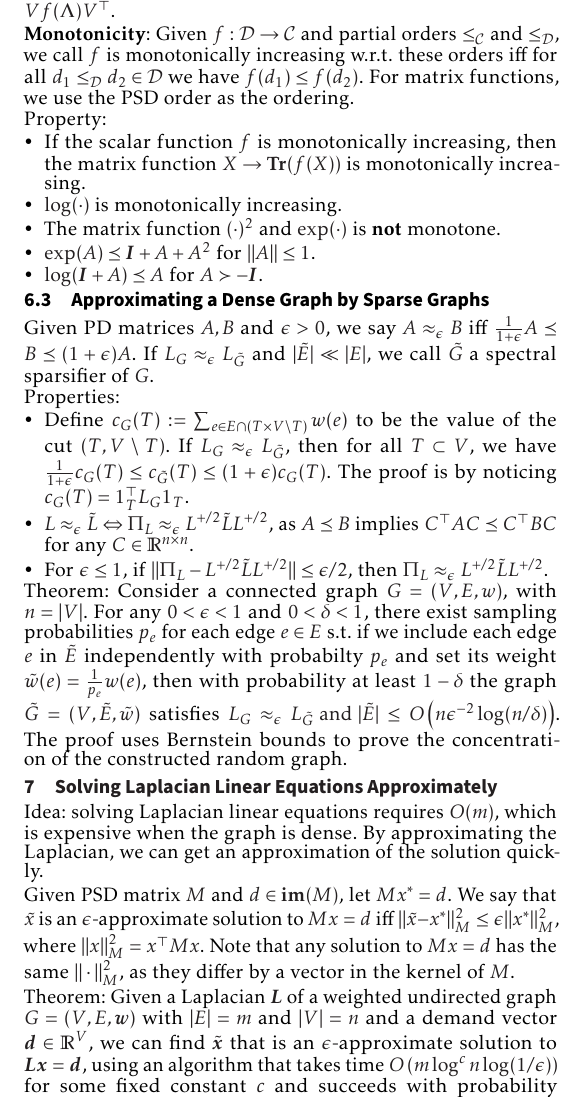
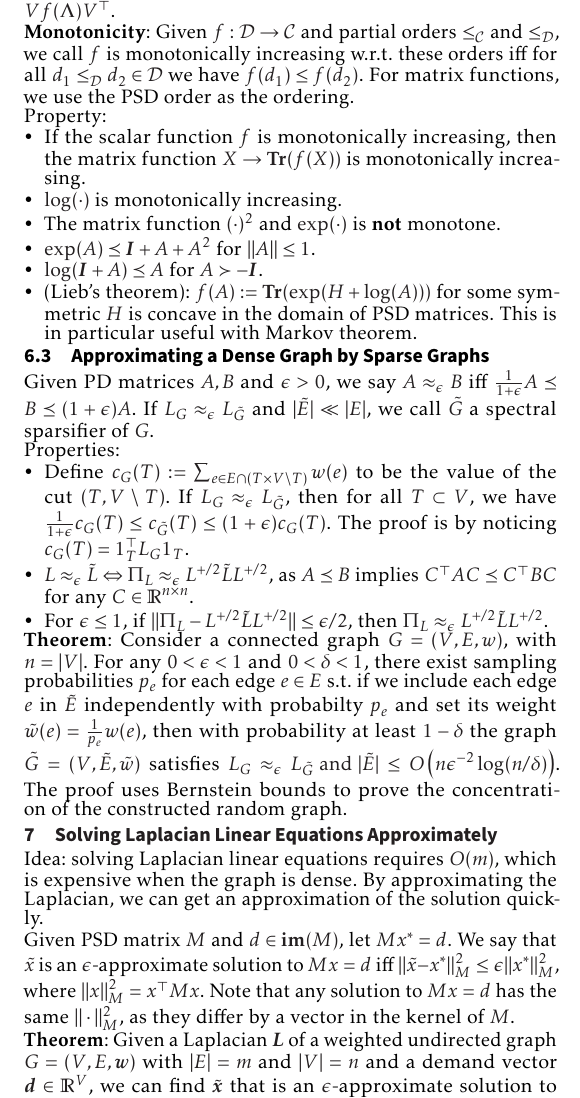
Before and after one commit to AlgebraLoveme/AGAO-cheatsheet, a LaTeX document (main.tex, which reads sections/spectral/approximate_linear.tex, sections/spectral/random_matrix_concentration.tex): part of page 2 of 3, cut so that both start at the same text. Compiled offline with pdfLaTeX.

Commit message:
finish spectral

```diff
--- a/sections/spectral/approximate_linear.tex
+++ b/sections/spectral/approximate_linear.tex
@@ -4,4 +4,4 @@ Idea: solving Laplacian linear equations requires $O(m)$, which is expensive whe
 
 Given PSD matrix $M$ and $d \in \im(M)$, let $M x^* = d$. We say that $\tilde{x}$ is an $\epsilon$-approximate solution to $Mx=d$ iff $\|\tilde{x} - x^*\|_M^2 \le \epsilon \|x^*\|_M^2$, where $\|x\|_M^2 = x^\top M x$. Note that any solution to $M x = d$ has the same $\|\cdot\|_M^2$, as they differ by a vector in the kernel of $M$.
 
-Theorem: Given a Laplacian $\boldsymbol{L}$ of a weighted undirected graph $G=(V, E, \boldsymbol{w})$ with $|E|=m$ and $|V|=n$ and a demand vector $\boldsymbol{d} \in \mathbb{R}^{V}$, we can find $\tilde{\boldsymbol{x}}$ that is an $\epsilon$-approximate solution to $\boldsymbol{L x}=\boldsymbol{d}$, using an algorithm that takes time $O\left(m \log ^{c} n \log (1 / \epsilon)\right)$ for some fixed constant $c$ and succeeds with probability $1-1 / n^{10}$. Note that without known Cholesky decomposition in advance, the exact solution requires $O(n^3)$ and $m \le n^2 / 2$.
+\textbf{Theorem}: Given a Laplacian $\boldsymbol{L}$ of a weighted undirected graph $G=(V, E, \boldsymbol{w})$ with $|E|=m$ and $|V|=n$ and a demand vector $\boldsymbol{d} \in \mathbb{R}^{V}$, we can find $\tilde{\boldsymbol{x}}$ that is an $\epsilon$-approximate solution to $\boldsymbol{L x}=\boldsymbol{d}$, using an algorithm that takes time $O\left(m \log ^{c} n \log (1 / \epsilon)\right)$ for some fixed constant $c$ and succeeds with probability $1-1 / n^{10}$. Note that without known Cholesky decomposition in advance, the exact solution requires $O(n^3)$ and $m \le n^2 / 2$.
--- a/sections/spectral/random_matrix_concentration.tex
+++ b/sections/spectral/random_matrix_concentration.tex
@@ -24,6 +24,7 @@ Property:
     \item The matrix function $(\cdot)^2$ and $\exp(\cdot)$ is \textbf{not} monotone.
     \item $\exp(A) \preceq \boldsymbol{I} + A + A^2$ for $\|A\| \le 1$.
     \item $\log(\boldsymbol{I}+A) \preceq A$ for $A \succ -\boldsymbol{I}$.
+    \item (Lieb's theorem): $f(A):= \Tr(\exp(H+\log(A)))$ for some symmetric $H$ is concave in the domain of PSD matrices. This is in particular useful with Markov theorem.
 \end{itemize}
 
 \subsection{Approximating a Dense Graph by Sparse Graphs}
@@ -37,7 +38,7 @@ Properties:
     \item For $\epsilon \le 1$, if $\|\Pi_L - L^{+/2} \tilde{L} L^{+/2}\| \le \epsilon/2$, then $\Pi_L \approx_\epsilon L^{+/2} \tilde{L} L^{+/2}$.
 \end{itemize}
 
-Theorem: Consider a connected graph $G=(V, E, w)$, with $n=|V|$. For any $0<\epsilon<1$ and $0<\delta<1$, there exist sampling probabilities $p_{e}$ for each edge $e \in E$ s.t. if we include each edge $e$ in $\tilde{E}$ independently with probabilty $p_{e}$ and set its weight $\tilde{w}(e)=\frac{1}{p_{e}} w(e)$, then with probability at least $1-\delta$ the graph $\tilde{G}=(V, \tilde{E}, \tilde{w})$ satisfies
+\textbf{Theorem}: Consider a connected graph $G=(V, E, w)$, with $n=|V|$. For any $0<\epsilon<1$ and $0<\delta<1$, there exist sampling probabilities $p_{e}$ for each edge $e \in E$ s.t. if we include each edge $e$ in $\tilde{E}$ independently with probabilty $p_{e}$ and set its weight $\tilde{w}(e)=\frac{1}{p_{e}} w(e)$, then with probability at least $1-\delta$ the graph $\tilde{G}=(V, \tilde{E}, \tilde{w})$ satisfies
 $
 L_{G} \approx_{\epsilon} L_{\tilde{G}} \text { and }|\tilde{E}| \leq O\left(n \epsilon^{-2} \log (n / \delta)\right)
 $.
```
Also changed, not shown: main.pdf, 2 other files.
